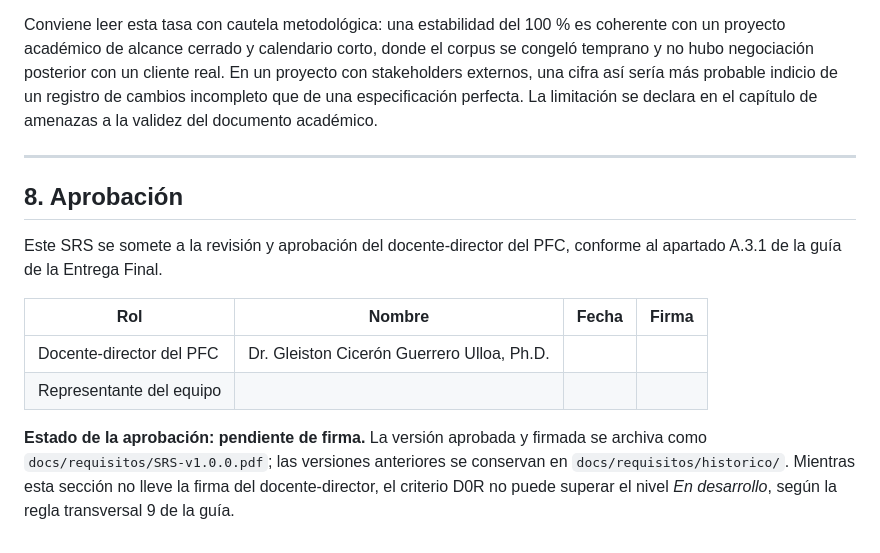
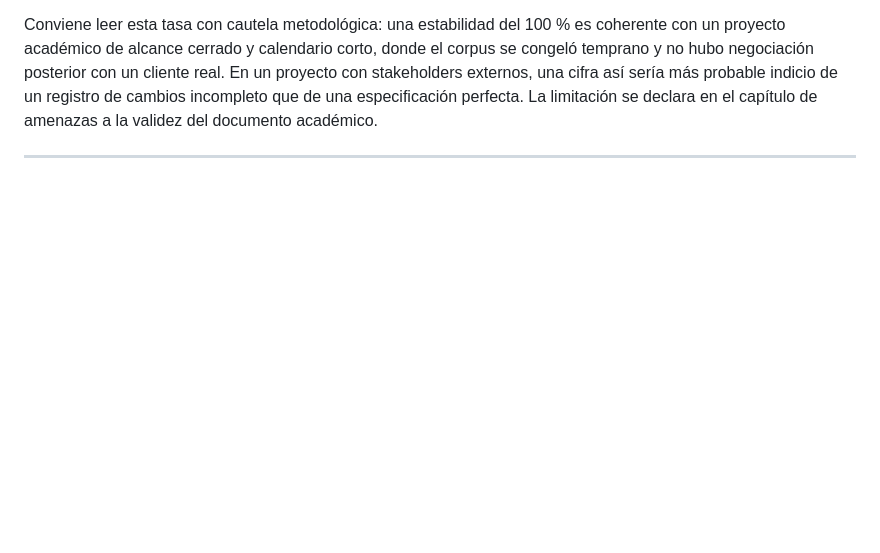
Before and after one commit to JohanCarvajal04/Proyecto-WEB-ARTISYNC, a Markdown page: docs/requisitos/SRS.md, the part around the change. Drawn GitHub-style; blank space fills up the shorter version.

Commit message:
docs(requisitos): eliminar seccion de aprobacion y arreglar glosario en Makefile
- Remocion completa de la seccion de aprobacion en el SRS.md.
- Integracion de makeglossaries main en la directiva de compilacion del Makefile para garantizar que el indice de siglas se genere.

```diff
--- a/docs/requisitos/SRS.md
+++ b/docs/requisitos/SRS.md
@@ -382,14 +382,3 @@ El corpus ha permanecido **estable en volumen y alcance** desde la Entrega 1A: l
 Conviene leer esta tasa con cautela metodológica: una estabilidad del 100 % es coherente con un proyecto académico de alcance cerrado y calendario corto, donde el corpus se congeló temprano y no hubo negociación posterior con un cliente real. En un proyecto con stakeholders externos, una cifra así sería más probable indicio de un registro de cambios incompleto que de una especificación perfecta. La limitación se declara en el capítulo de amenazas a la validez del documento académico.
 
 ---
-
-## 8. Aprobación
-
-Este SRS se somete a la revisión y aprobación del docente-director del PFC, conforme al apartado A.3.1 de la guía de la Entrega Final.
-
-| Rol                        | Nombre                                     | Fecha | Firma |
-| -------------------------- | ------------------------------------------ | ----- | ----- |
-| Docente-director del PFC   | Dr. Gleiston Cicerón Guerrero Ulloa, Ph.D. |       |       |
-| Representante del equipo   |                                            |       |       |
-
-**Estado de la aprobación: pendiente de firma.** La versión aprobada y firmada se archiva como `docs/requisitos/SRS-v1.0.0.pdf`; las versiones anteriores se conservan en `docs/requisitos/historico/`. Mientras esta sección no lleve la firma del docente-director, el criterio D0R no puede superar el nivel *En desarrollo*, según la regla transversal 9 de la guía.
```
